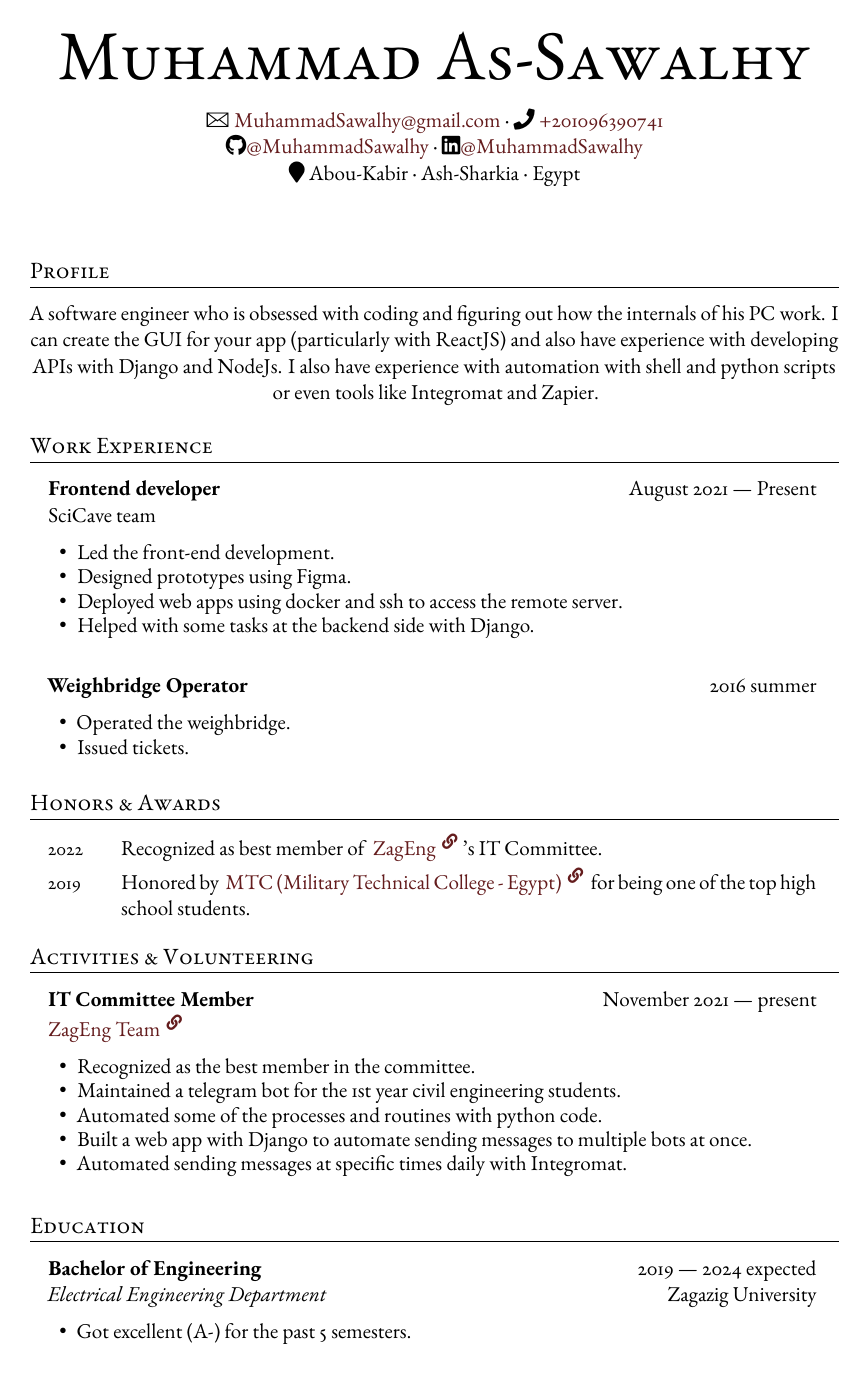
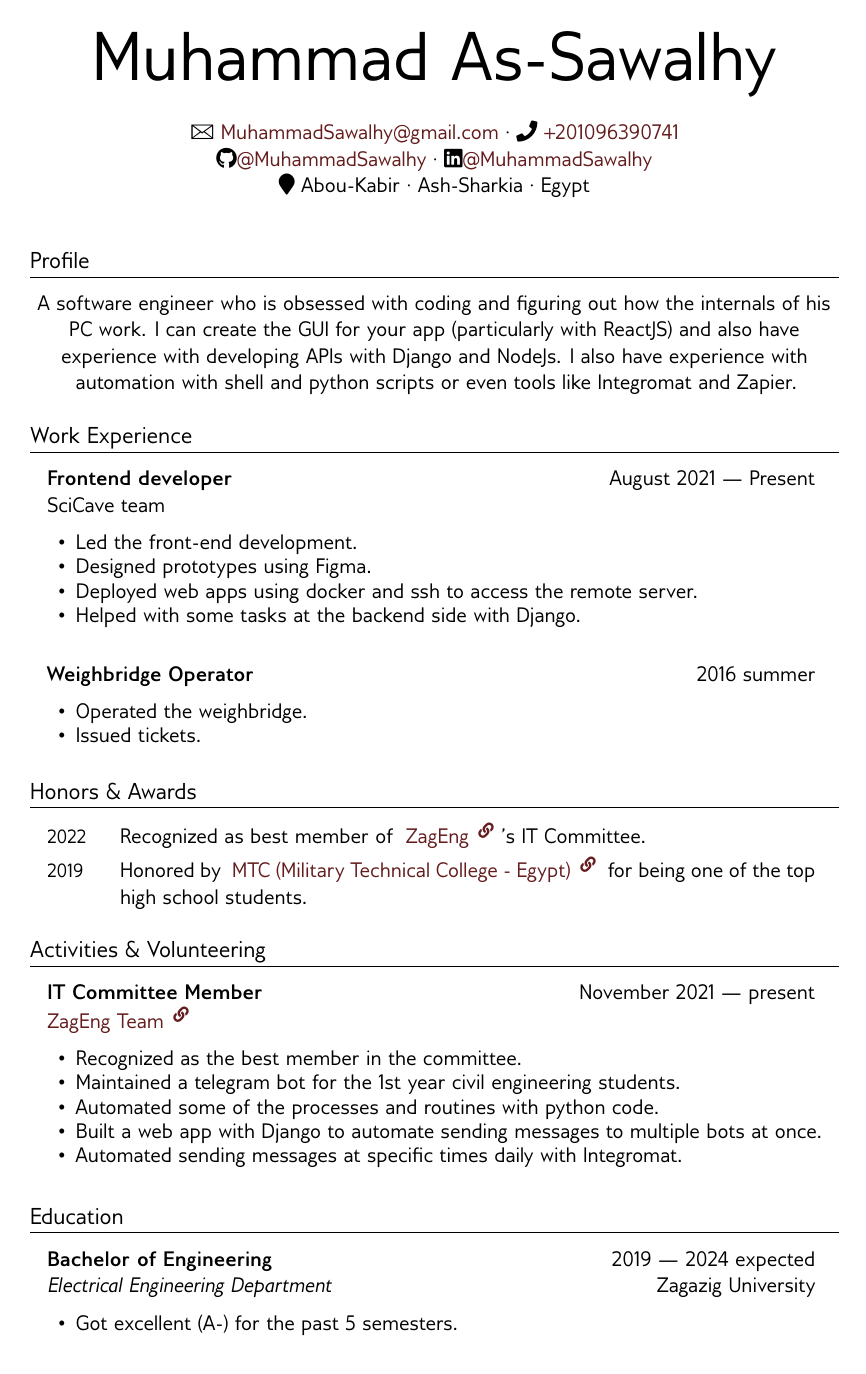
Before and after one commit to MuhammadSawalhy/cv, a LaTeX document (template.tex): page 1 of 3. Compiled offline with XeLaTeX.

Commit message:
use gillius font

```diff
--- a/template.tex
+++ b/template.tex
@@ -21,7 +21,8 @@
 \usepackage{titlesec} % Allows creating custom \section's
 \usepackage{marvosym} % Allows the use of symbols
 \usepackage{tabularx,colortbl} % Advanced table configurations
-\usepackage{ebgaramond} % Use the EB Garamond font
+\usepackage[T1]{fontenc}
+\usepackage[default]{gillius}
 \usepackage{paracol}
 \usepackage{enumitem}
 \usepackage{microtype} % To enable letterspacing
@@ -69,7 +70,7 @@
 {\faMapMarker}
 Abou-Kabir {\large\textperiodcentered} Ash-Sharkia {\large\textperiodcentered} Egypt
 
-\vspace{0.8cm}
+\vspace{0.4cm}
 
 %----------------------------------------------------------------------------------------
 %	Profile
```
